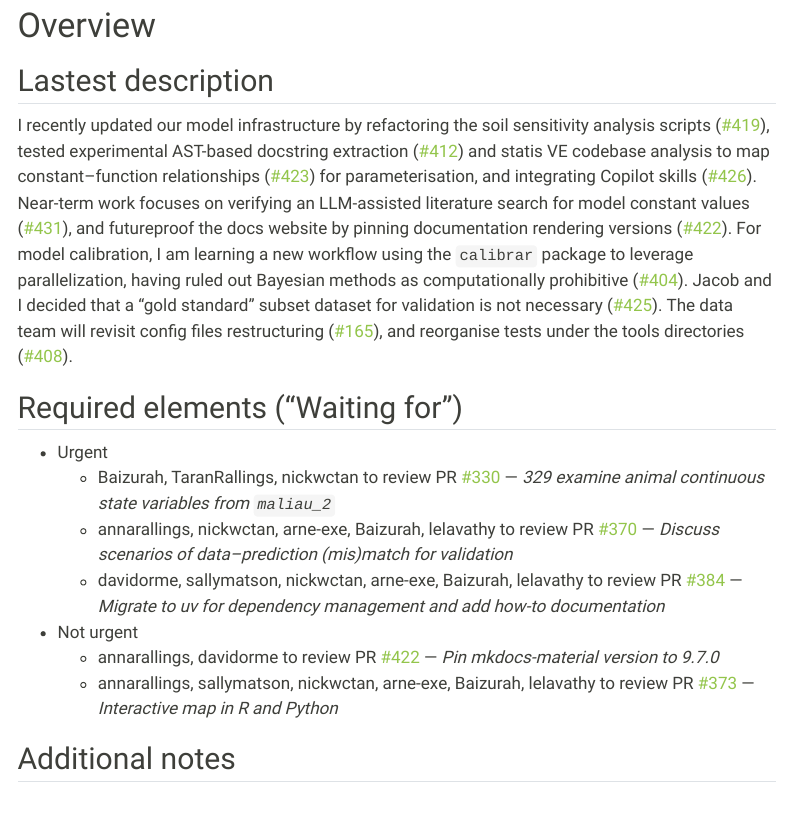
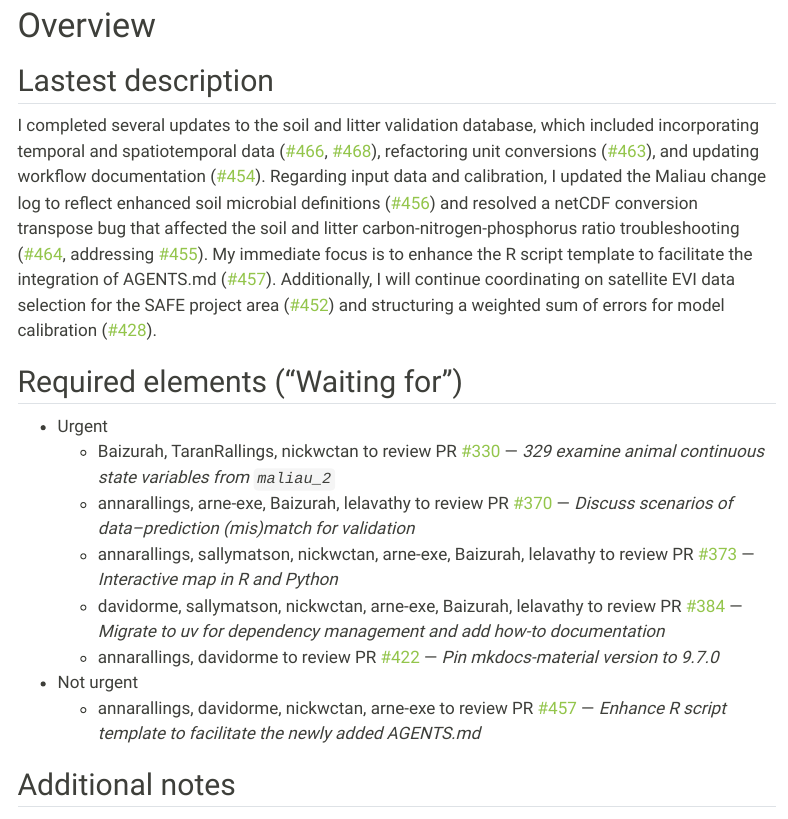
Before and after one commit to hrlai/ve_data_science_reports, a Quarto document (docs/soil_progress_report.qmd): the page in a window 1100 px wide, from 410 px down. Rendered offline with R 4.5, knitr and Pandoc in place of Quarto, with nearby package versions; some code elsewhere in the file could not run offline; menus at the side of the page are left out.

Commit message:
chore: update report overview sections [skip ci]

```diff
--- a/docs/soil_progress_report.qmd
+++ b/docs/soil_progress_report.qmd
@@ -145,17 +145,18 @@
 
 ## Lastest description
 
-I recently updated our model infrastructure by refactoring the soil sensitivity analysis scripts ([#419](https://github.com/ImperialCollegeLondon/ve_data_science/pull/419 "Refactor hard-coded settings in soil sensitivity analysis scripts")), tested experimental AST-based docstring extraction ([#412](https://github.com/ImperialCollegeLondon/ve_data_science/pull/412 "Experimental ast-based docstring extraction and constant--function mapping")) and statis VE codebase analysis to map constant--function relationships ([#423](https://github.com/ImperialCollegeLondon/ve_data_science/issues/423#issuecomment-5053970713 "Issue 423")) for parameterisation, and integrating Copilot skills ([#426](https://github.com/ImperialCollegeLondon/ve_data_science/pull/426 "Add Copilot skills and extra instructions")). Near-term work focuses on verifying an LLM-assisted literature search for model constant values ([#431](https://github.com/ImperialCollegeLondon/ve_data_science/pull/431 "Progress report on LLM literature search for constant values")), and futureproof the docs website by pinning documentation rendering versions ([#422](https://github.com/ImperialCollegeLondon/ve_data_science/pull/422 "Pin mkdocs-material version to 9.7.0")). For model calibration, I am learning a new workflow using the `calibrar` package to leverage parallelization, having ruled out Bayesian methods as computationally prohibitive ([#404](https://github.com/ImperialCollegeLondon/ve_data_science/issues/404#issuecomment-5040288746 "Issue 404")). Jacob and I decided that a "gold standard" subset dataset for validation is not necessary ([#425](https://github.com/ImperialCollegeLondon/ve_data_science/issues/425#issuecomment-5055959289 "Issue 425")). The data team will revisit config files restructuring ([#165](https://github.com/ImperialCollegeLondon/ve_data_science/issues/165#issuecomment-5075428737 "Issue 165")), and reorganise tests under the tools directories ([#408](https://github.com/ImperialCollegeLondon/ve_data_science/issues/408#issuecomment-5017976354 "Issue 408")).
+I completed several updates to the soil and litter validation database, which included incorporating temporal and spatiotemporal data ([#466](https://github.com/ImperialCollegeLondon/ve_data_science/pull/466 "Add temporal data to validation database"), [#468](https://github.com/ImperialCollegeLondon/ve_data_science/pull/468 "340 incorporate spatiotemporal information to soil and litter validation datasets")), refactoring unit conversions ([#463](https://github.com/ImperialCollegeLondon/ve_data_science/pull/463 "Refactor unit conversion in validation database")), and updating workflow documentation ([#454](https://github.com/ImperialCollegeLondon/ve_data_science/pull/454 "Soil and litter validation workflow documentation update")). Regarding input data and calibration, I updated the Maliau change log to reflect enhanced soil microbial definitions ([#456](https://github.com/ImperialCollegeLondon/ve_data_science/pull/456 "Update Maliau input data change log to reflect enhanced soil microbial definitions")) and resolved a netCDF conversion transpose bug that affected the soil and litter carbon-nitrogen-phosphorus ratio troubleshooting ([#464](https://github.com/ImperialCollegeLondon/ve_data_science/pull/464 "455 soil litter cnp ratio1 troubleshoot"), addressing [#455](https://github.com/ImperialCollegeLondon/ve_data_science/issues/455 "Issue 455")). My immediate focus is to enhance the R script template to facilitate the integration of AGENTS.md ([#457](https://github.com/ImperialCollegeLondon/ve_data_science/pull/457 "Enhance R script template to facilitate the newly added AGENTS.md")). Additionally, I will continue coordinating on satellite EVI data selection for the SAFE project area ([#452](https://github.com/ImperialCollegeLondon/ve_data_science/issues/452 "Issue 452")) and structuring a weighted sum of errors for model calibration ([#428](https://github.com/ImperialCollegeLondon/ve_data_science/issues/428 "Issue 428")).
 
 ## Required elements ("Waiting for")
 
 - Urgent
   - Baizurah, TaranRallings, nickwctan to review PR [#330](https://github.com/ImperialCollegeLondon/ve_data_science/pull/330) — *329 examine animal continuous state variables from `maliau_2`*
-  - annarallings, nickwctan, arne-exe, Baizurah, lelavathy to review PR [#370](https://github.com/ImperialCollegeLondon/ve_data_science/pull/370) — *Discuss scenarios of data--prediction (mis)match for validation*
+  - annarallings, arne-exe, Baizurah, lelavathy to review PR [#370](https://github.com/ImperialCollegeLondon/ve_data_science/pull/370) — *Discuss scenarios of data--prediction (mis)match for validation*
+  - annarallings, sallymatson, nickwctan, arne-exe, Baizurah, lelavathy to review PR [#373](https://github.com/ImperialCollegeLondon/ve_data_science/pull/373) — *Interactive map in R and Python*
   - davidorme, sallymatson, nickwctan, arne-exe, Baizurah, lelavathy to review PR [#384](https://github.com/ImperialCollegeLondon/ve_data_science/pull/384) — *Migrate to uv for dependency management and add how-to documentation*
+  - annarallings, davidorme to review PR [#422](https://github.com/ImperialCollegeLondon/ve_data_science/pull/422) — *Pin mkdocs-material version to 9.7.0*
 - Not urgent
-  - annarallings, davidorme to review PR [#422](https://github.com/ImperialCollegeLondon/ve_data_science/pull/422) — *Pin mkdocs-material version to 9.7.0*
-  - annarallings, sallymatson, nickwctan, arne-exe, Baizurah, lelavathy to review PR [#373](https://github.com/ImperialCollegeLondon/ve_data_science/pull/373) — *Interactive map in R and Python*
+  - annarallings, davidorme, nickwctan, arne-exe to review PR [#457](https://github.com/ImperialCollegeLondon/ve_data_science/pull/457) — *Enhance R script template to facilitate the newly added AGENTS.md*
 
 ## Additional notes
 
```
